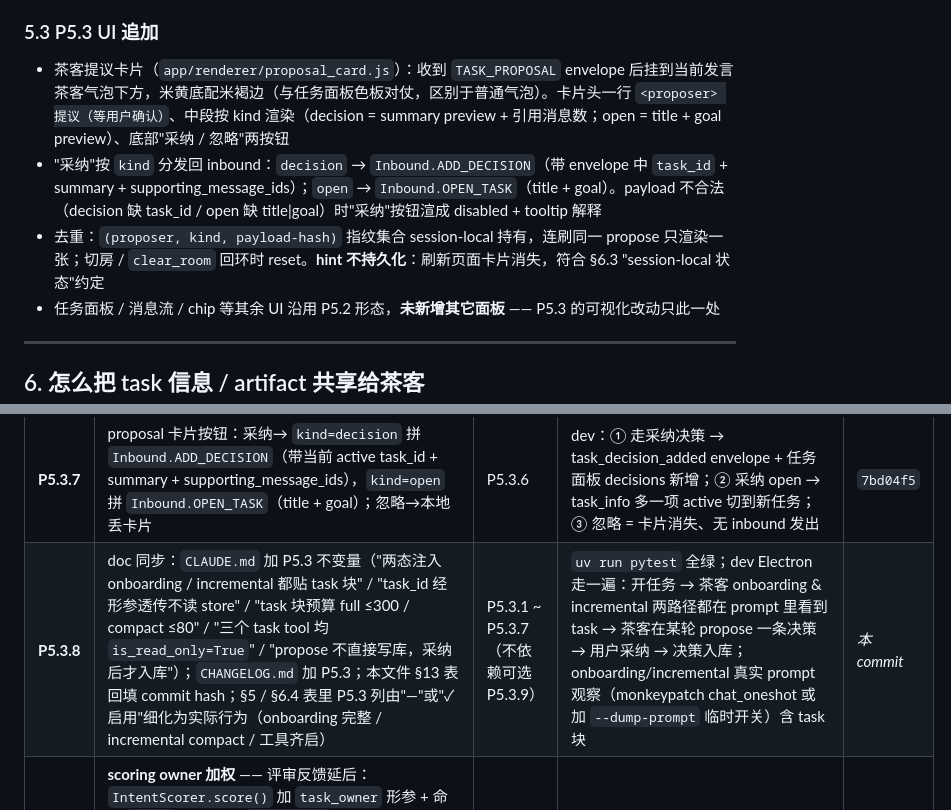
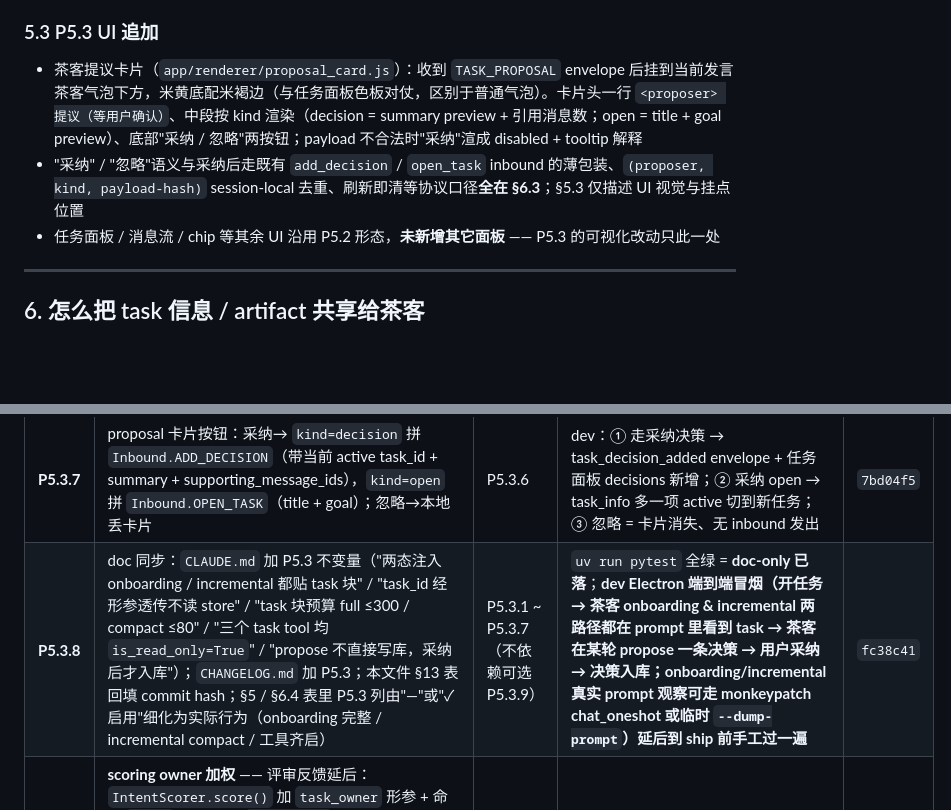
Before and after one commit to jin-bo/chahua, a Markdown page: docs/P5-任务房间.md, 2 parts joined by grey strips. GitHub-like rendering; blank space fills up the shorter version.

Commit message:
chahua: P5.3.8 simplify —— 删 CHANGELOG dup / §5.3 收 UI 层 / §13 hash 自填
三 simplify agent 共识收敛：

- 删 CHANGELOG L16「`is_read_only=True` 的语义边界」整段：与同段通道 3
  sub-bullet "三工具均 is_read_only=True（为权限层放行 ≠ 无副作用…）"字面
  重复，与 §6.3 / CLAUDE.md L114 三处同事实，CHANGELOG 不该再立 bullet 复述
- §5.3 收回 UI 层：第 2 / 3 条砍掉 `Inbound.ADD_DECISION/OPEN_TASK` 帧名 +
  `(proposer, kind, payload-hash)` 去重 + session-local 等协议口径（§6.3
  已立），并入一行"§5.3 仅描述 UI 视觉与挂点位置，协议口径全在 §6.3"
- §13 P5.3.8 commit 列照 P5.2.13 (`dc8b909`) 范本，`_本 commit_` →
  `fc38c41`；验收线索追注"doc-only 已落 / dev Electron 端到端冒烟延后到
  ship 前手工过一遍"——与上一 commit message 的诚实标签同步

CLAUDE.md 5 条新不变量长度与 P5.2.11/P5.2.12 同档对仗，不剪（Quality
agent 明确 "与既有条目格式一致" 不动；Efficiency 建议剪 motivation 未
被采纳，硬剪反失对仗）。483 测试全过。

Co-Authored-By: Claude Opus 4.7 (1M context) <noreply@anthropic.com>

```diff
--- a/docs/P5-任务房间.md
+++ b/docs/P5-任务房间.md
@@ -198,9 +198,8 @@ composer: [+] [📋 写 README] [输入文字...]  [发送]
 
 ### 5.3 P5.3 UI 追加
 
-- 茶客提议卡片（`app/renderer/proposal_card.js`）：收到 `TASK_PROPOSAL` envelope 后挂到当前发言茶客气泡下方，米黄底配米褐边（与任务面板色板对仗，区别于普通气泡）。卡片头一行 `<proposer> 提议（等用户确认）`、中段按 kind 渲染（decision = summary preview + 引用消息数；open = title + goal preview）、底部"采纳 / 忽略"两按钮
-- "采纳"按 `kind` 分发回 inbound：`decision` → `Inbound.ADD_DECISION`（带 envelope 中 `task_id` + summary + supporting_message_ids）；`open` → `Inbound.OPEN_TASK`（title + goal）。payload 不合法（decision 缺 task_id / open 缺 title|goal）时"采纳"按钮渲成 disabled + tooltip 解释
-- 去重：`(proposer, kind, payload-hash)` 指纹集合 session-local 持有，连刷同一 propose 只渲染一张；切房 / `clear_room` 回环时 reset。**hint 不持久化**：刷新页面卡片消失，符合 §6.3 "session-local 状态"约定
+- 茶客提议卡片（`app/renderer/proposal_card.js`）：收到 `TASK_PROPOSAL` envelope 后挂到当前发言茶客气泡下方，米黄底配米褐边（与任务面板色板对仗，区别于普通气泡）。卡片头一行 `<proposer> 提议（等用户确认）`、中段按 kind 渲染（decision = summary preview + 引用消息数；open = title + goal preview）、底部"采纳 / 忽略"两按钮；payload 不合法时"采纳"渲成 disabled + tooltip 解释
+- "采纳" / "忽略"语义与采纳后走既有 `add_decision` / `open_task` inbound 的薄包装、`(proposer, kind, payload-hash)` session-local 去重、刷新即清等协议口径**全在 §6.3**；§5.3 仅描述 UI 视觉与挂点位置
 - 任务面板 / 消息流 / chip 等其余 UI 沿用 P5.2 形态，**未新增其它面板** —— P5.3 的可视化改动只此一处
 
 ---
@@ -570,7 +569,7 @@ PR 1 合入后即使 PR 2 / PR 3 还没跟上：前端老 P5.1 panel 仍按 `tas
 | **P5.3.5** | `chahua/guest.py` `TeaGuest.__init__` 加 `tasks_store: TasksStore` 形参；在 `apply_permission_mode` 调用后（line 152 之后）**一行调用** `register_task_tools(self.agent, tasks_store=tasks_store, transport=self._transport)` —— `TeaGuest` 类本身不引入工具类逻辑；`chahua/session.py:_build_guests` 一处装配点改签名传入 store | P5.3.4 | 单测：① 装配后 `agent.tools._tools` 含三个 task_*；② read-only / workspace-write / full-access 三档下三工具均可调（is_read_only=True）；③ propose 工具调用后 sink 里有 TASK_PROPOSAL envelope；④ 不破老 P5.2 测试（add_guest / remove_guest / 设权限）；⑤ `guest.py` diff 净增不超过 5 行（工具逻辑都在 task_tools.py） | `23e403b` |
 | **P5.3.6** | 前端 `app/renderer/events.js` 加 `TASK_PROPOSAL` type 常量；新建 `proposal_card.js`：listen `TASK_PROPOSAL` envelope → 在当前发言茶客气泡下渲染卡片（采纳 / 忽略按钮 + payload preview）；按 `(proposer, kind, payload-hash)` 去重；session-local 状态（刷新即清，不持久化） | P5.3.3 | dev：mock 一条 TASK_PROPOSAL 帧 → 卡片出现；连发相同 propose → 仅渲染一张；刷新 → 卡片消失 | `abdfa5c` |
 | **P5.3.7** | proposal 卡片按钮：采纳→ `kind=decision` 拼 `Inbound.ADD_DECISION`（带当前 active task_id + summary + supporting_message_ids），`kind=open` 拼 `Inbound.OPEN_TASK`（title + goal）；忽略→本地丢卡片 | P5.3.6 | dev：① 走采纳决策 → task_decision_added envelope + 任务面板 decisions 新增；② 采纳 open → task_info 多一项 active 切到新任务；③ 忽略 = 卡片消失、无 inbound 发出 | `7bd04f5` |
-| **P5.3.8** | doc 同步：`CLAUDE.md` 加 P5.3 不变量（"两态注入 onboarding / incremental 都贴 task 块" / "task_id 经形参透传不读 store" / "task 块预算 full ≤300 / compact ≤80" / "三个 task tool 均 `is_read_only=True`" / "propose 不直接写库，采纳后才入库"）；`CHANGELOG.md` 加 P5.3；本文件 §13 表回填 commit hash；§5 / §6.4 表里 P5.3 列由"—"或"✓ 启用"细化为实际行为（onboarding 完整 / incremental compact / 工具齐启） | P5.3.1 ~ P5.3.7（不依赖可选 P5.3.9） | `uv run pytest` 全绿；dev Electron 走一遍：开任务 → 茶客 onboarding & incremental 两路径都在 prompt 里看到 task → 茶客在某轮 propose 一条决策 → 用户采纳 → 决策入库；onboarding/incremental 真实 prompt 观察（monkeypatch chat_oneshot 或加 `--dump-prompt` 临时开关）含 task 块 | _本 commit_ |
+| **P5.3.8** | doc 同步：`CLAUDE.md` 加 P5.3 不变量（"两态注入 onboarding / incremental 都贴 task 块" / "task_id 经形参透传不读 store" / "task 块预算 full ≤300 / compact ≤80" / "三个 task tool 均 `is_read_only=True`" / "propose 不直接写库，采纳后才入库"）；`CHANGELOG.md` 加 P5.3；本文件 §13 表回填 commit hash；§5 / §6.4 表里 P5.3 列由"—"或"✓ 启用"细化为实际行为（onboarding 完整 / incremental compact / 工具齐启） | P5.3.1 ~ P5.3.7（不依赖可选 P5.3.9） | `uv run pytest` 全绿 = **doc-only 已落**；**dev Electron 端到端冒烟（开任务 → 茶客 onboarding & incremental 两路径都在 prompt 里看到 task → 茶客在某轮 propose 一条决策 → 用户采纳 → 决策入库；onboarding/incremental 真实 prompt 观察可走 monkeypatch chat_oneshot 或临时 `--dump-prompt`）延后到 ship 前手工过一遍** | `fc38c41` |
 | **P5.3.9（可选 / 数据驱动）** | **scoring owner 加权** —— 评审反馈延后：`IntentScorer.score()` 加 `task_owner` 形参 + 命中 `×1.15` + clamp；`_score_one` 从 `tasks_store.get_task(snapshot_task_id).owner` 透传（与 onboarding 同源不读当前 active）；`ScoreResult.bonus_applied` 字段进 `turn_start.data.scores` 序列；前端 `bonus_applied` 渲染 "owner ×1.15" 小标。**触发条件**：P5.3.1~8 ship 后观察 1-2 周，"负责人不接话"成为真问题再上 —— 否则跳过 / 整体延后到 P5.4 | P5.3.2 | 单测：① owner == guest → score ×1.15 + bonus_applied=True；② owner=None / 用户 → 全员 bonus_applied=False；③ envelope.scores JSON round-trip；④ 前端小标 dev 验证 | _PR 4 / 延后_ |
 
 **分批 PR 建议**：8 + 1 个 commit 分 3 个 PR 推（可选项 P5.3.9 视用户反馈再决定是否 ship）：
```
Also changed, not shown: CHANGELOG.md (+0 -1 lines).
